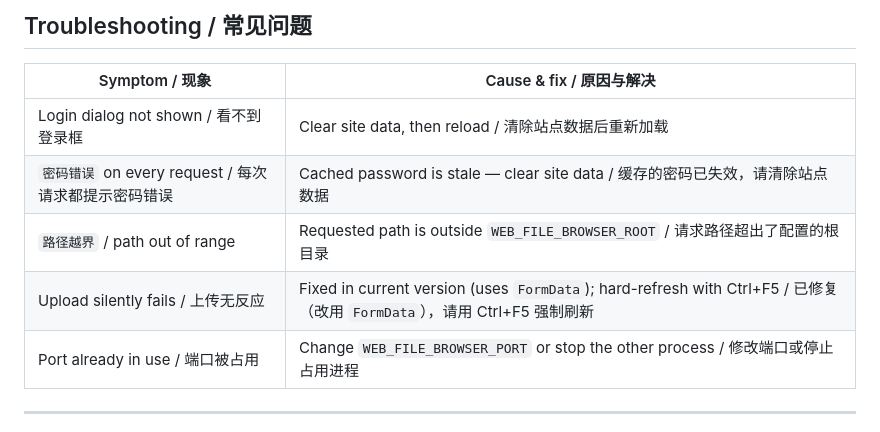
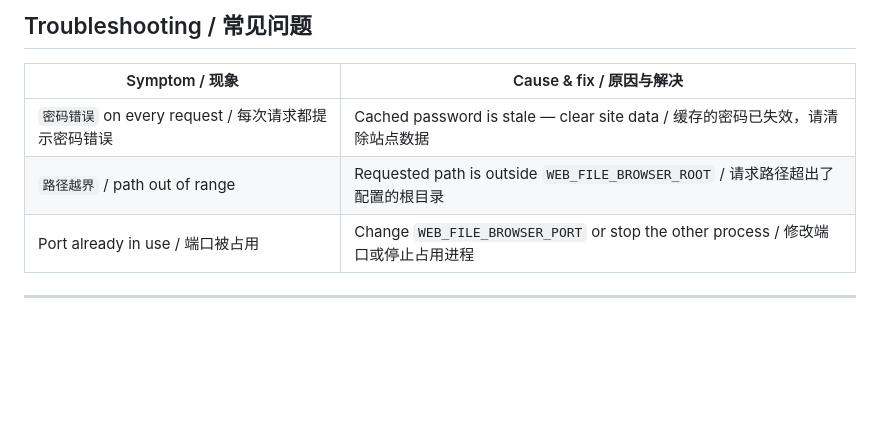
Before and after one commit to EdmonJiang/web-file-browser, a Markdown page: README.md, the part around the change. GitHub-like rendering; blank space fills up the shorter version.

Commit message:
docs: remove already-fixed issues from troubleshooting
Troubleshooting should document usage problems, not historical bugs
that no longer exist in the code.

```diff
--- a/README.md
+++ b/README.md
@@ -247,10 +247,8 @@ Recommendations / 建议:
 
 | Symptom / 现象 | Cause & fix / 原因与解决 |
 | --- | --- |
-| Login dialog not shown / 看不到登录框 | Clear site data, then reload / 清除站点数据后重新加载 |
 | `密码错误` on every request / 每次请求都提示密码错误 | Cached password is stale — clear site data / 缓存的密码已失效，请清除站点数据 |
 | `路径越界` / path out of range | Requested path is outside `WEB_FILE_BROWSER_ROOT` / 请求路径超出了配置的根目录 |
-| Upload silently fails / 上传无反应 | Fixed in current version (uses `FormData`); hard-refresh with Ctrl+F5 / 已修复（改用 `FormData`），请用 Ctrl+F5 强制刷新 |
 | Port already in use / 端口被占用 | Change `WEB_FILE_BROWSER_PORT` or stop the other process / 修改端口或停止占用进程 |
 
 ---
```
